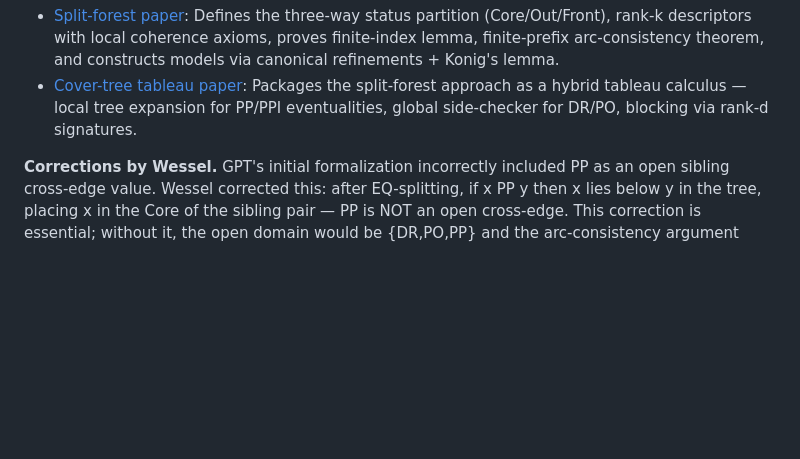
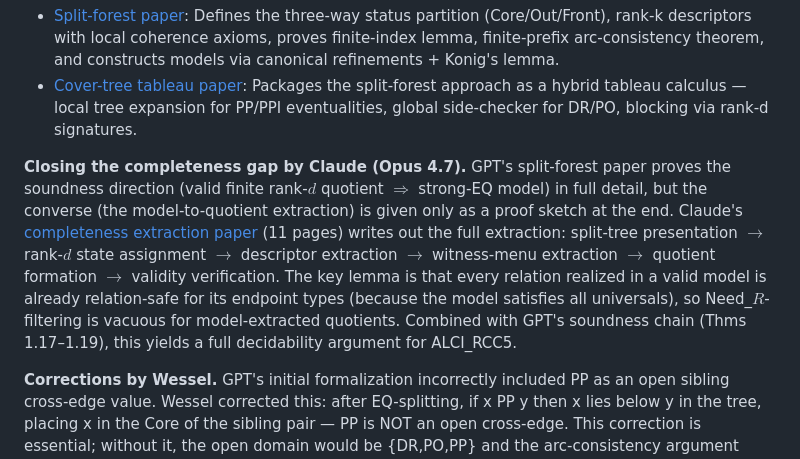
Before and after one commit to lambdamikel/alcircc5, a Markdown page: README.md, the part around the change. Rendered like a GitHub page; blank space fills up the shorter version.

Commit message:
README: add completeness-extraction paper to the intro section
The intro (right after GPT-5.4's two papers) previously jumped
straight to Claude's Python implementation and omitted Claude's
completeness-extraction paper. That paper closes the model-to-
quotient (completeness) direction that GPT's split-forest paper left
as a proof sketch, and is a core part of the current decidability
argument -- it belongs alongside the other three papers at the top,
not only in the Key files block further down.

Co-Authored-By: Claude Opus 4.7 <noreply@anthropic.com>

```diff
--- a/README.md
+++ b/README.md
@@ -96,6 +96,8 @@ The eleventh approach decomposes ALCI\_RCC5 models into **cover trees** (oriente
 **Formalization by GPT-5.4 Pro.** GPT-5.4, prompted by Wessel, formalized these ideas into two papers:
 - [Split-forest paper](https://github.com/lambdamikel/alcircc5/blob/master/papers/trees/sibling_interface_descriptors_ALCIRCC5_completed_eqsync_canonical_needpatched.pdf): Defines the three-way status partition (Core/Out/Front), rank-k descriptors with local coherence axioms, proves finite-index lemma, finite-prefix arc-consistency theorem, and constructs models via canonical refinements + Konig's lemma.
 - [Cover-tree tableau paper](https://github.com/lambdamikel/alcircc5/blob/master/papers/trees/alcircc5_cover_tree_tableau_needall_patched.pdf): Packages the split-forest approach as a hybrid tableau calculus — local tree expansion for PP/PPI eventualities, global side-checker for DR/PO, blocking via rank-d signatures.
+
+**Closing the completeness gap by Claude (Opus 4.7).** GPT's split-forest paper proves the soundness direction (valid finite rank-$d$ quotient $\Rightarrow$ strong-EQ model) in full detail, but the converse (the model-to-quotient extraction) is given only as a proof sketch at the end. Claude's [completeness extraction paper](https://github.com/lambdamikel/alcircc5/blob/master/papers/completeness_extraction_ALCIRCC5.pdf) (11 pages) writes out the full extraction: split-tree presentation $\to$ rank-$d$ state assignment $\to$ descriptor extraction $\to$ witness-menu extraction $\to$ quotient formation $\to$ validity verification. The key lemma is that every relation realized in a valid model is already relation-safe for its endpoint types (because the model satisfies all universals), so Need\_$R$-filtering is vacuous for model-extracted quotients. Combined with GPT's soundness chain (Thms 1.17–1.19), this yields a full decidability argument for ALCI\_RCC5.
 
 **Corrections by Wessel.** GPT's initial formalization incorrectly included PP as an open sibling cross-edge value. Wessel corrected this: after EQ-splitting, if x PP y then x lies below y in the tree, placing x in the Core of the sibling pair — PP is NOT an open cross-edge. This correction is essential; without it, the open domain would be {DR,PO,PP} and the arc-consistency argument breaks down. With it, the open domain is just {DR,PO}, and the {DR,PO} network is trivially arc-consistent (comp(R,S) ∩ {DR,PO} ≠ ∅ for all R,S ∈ {DR,PO}).
 
```
